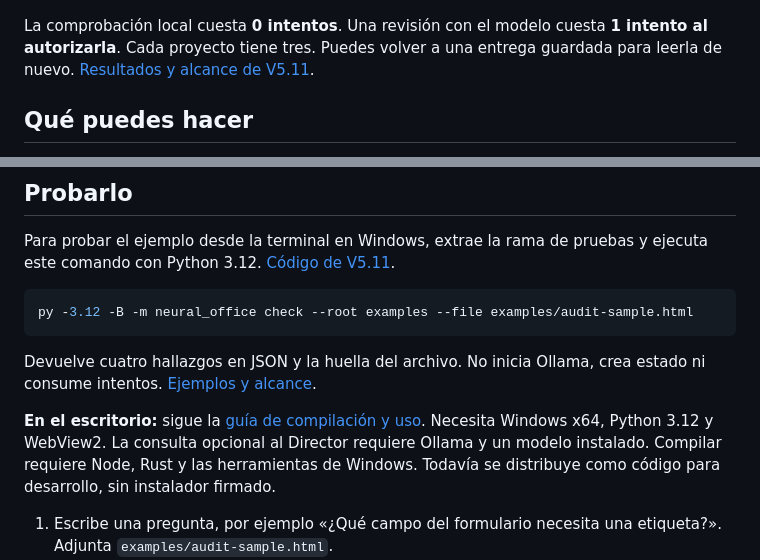
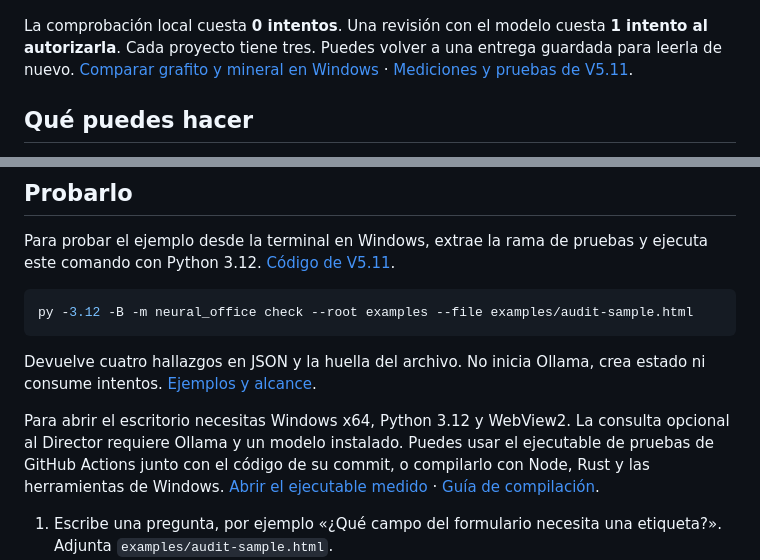
Before and after one commit to ymkaddur/neural-office, a Markdown page: README.md, 2 parts joined by grey strips. GitHub-like rendering.

Commit message:
Publish verified V5.11 Windows measurements and native palette comparison

```diff
--- a/README.md
+++ b/README.md
@@ -7,7 +7,7 @@
 
 ![Encargo al Director antes de adjuntar el ejemplo, en la interfaz V5.11](docs/images/v5.11-encargo.png)
 
-La comprobación local cuesta **0 intentos**. Una revisión con el modelo cuesta **1 intento al autorizarla**. Cada proyecto tiene tres. Puedes volver a una entrega guardada para leerla de nuevo. [Resultados y alcance de V5.11](docs/V5_11_REVIEW.md).
+La comprobación local cuesta **0 intentos**. Una revisión con el modelo cuesta **1 intento al autorizarla**. Cada proyecto tiene tres. Puedes volver a una entrega guardada para leerla de nuevo. [Comparar grafito y mineral en Windows](docs/V5_11_REVIEW.md#grafito-y-mineral-en-el-ejecutable-de-windows) · [Mediciones y pruebas de V5.11](docs/V5_11_REVIEW.md#pruebas-y-consumo-en-windows).
 
 ## Qué puedes hacer
 
@@ -28,7 +28,7 @@ py -3.12 -B -m neural_office check --root examples --file examples/audit-sample.
 
 Devuelve cuatro hallazgos en JSON y la huella del archivo. No inicia Ollama, crea estado ni consume intentos. [Ejemplos y alcance](docs/HTML_REVIEW.md).
 
-**En el escritorio:** sigue la [guía de compilación y uso](desktop/README.md). Necesita Windows x64, Python 3.12 y WebView2. La consulta opcional al Director requiere Ollama y un modelo instalado. Compilar requiere Node, Rust y las herramientas de Windows. Todavía se distribuye como código para desarrollo, sin instalador firmado.
+Para abrir el escritorio necesitas Windows x64, Python 3.12 y WebView2. La consulta opcional al Director requiere Ollama y un modelo instalado. Puedes usar el ejecutable de pruebas de GitHub Actions junto con el código de su commit, o compilarlo con Node, Rust y las herramientas de Windows. [Abrir el ejecutable medido](docs/V5_11_REVIEW.md#abrir-el-ejecutable-medido) · [Guía de compilación](desktop/README.md).
 
 1. Escribe una pregunta, por ejemplo «¿Qué campo del formulario necesita una etiqueta?». Adjunta `examples/audit-sample.html`.
 2. Pulsa **Comprobar HTML**. Abre **Qué revisar** en la fila del control de la línea 7. La pregunta sigue en el borrador.
```
Also changed, not shown: docs/V5_11_REVIEW.md (+36 -3 lines), skills/neural-office-durable-interactions/SKILL.md (+2 -0 lines), docs/images/v5.11-native-graphite.png (added), docs/images/v5.11-native-mineral.png (added), 4 other files.
